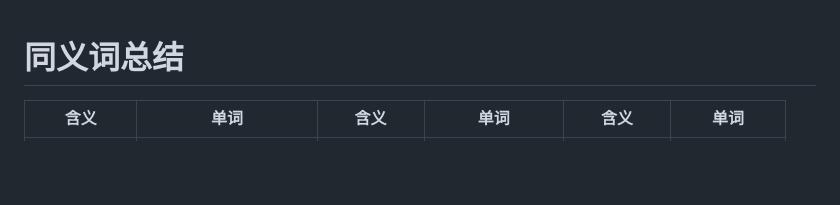
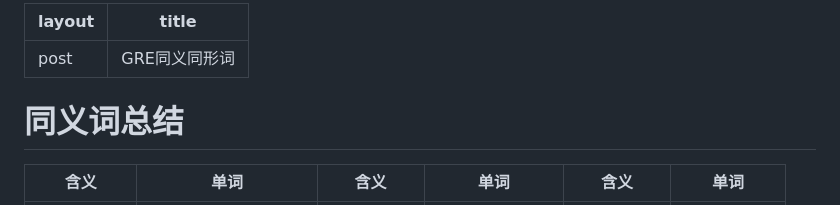
Before and after one commit to dafuzhuu/dafuzhuu.github.io, a Markdown page: static/md/GRE同义同形词.md, the part around the change. Drawn GitHub-style; blank space fills up the shorter version.

```diff
--- a/static/md/GRE同义同形词.md
+++ b/static/md/GRE同义同形词.md
@@ -1,6 +1,9 @@
+---
+layout: post
+title: "GRE同义同形词"
+---
+
 # 同义词总结
-
-
 
 | 含义   | 单词     |  含义   |  单词   |  含义   |  单词   |
 | ------ | ----- | ------ | ----- | ------ | ----- |
```
